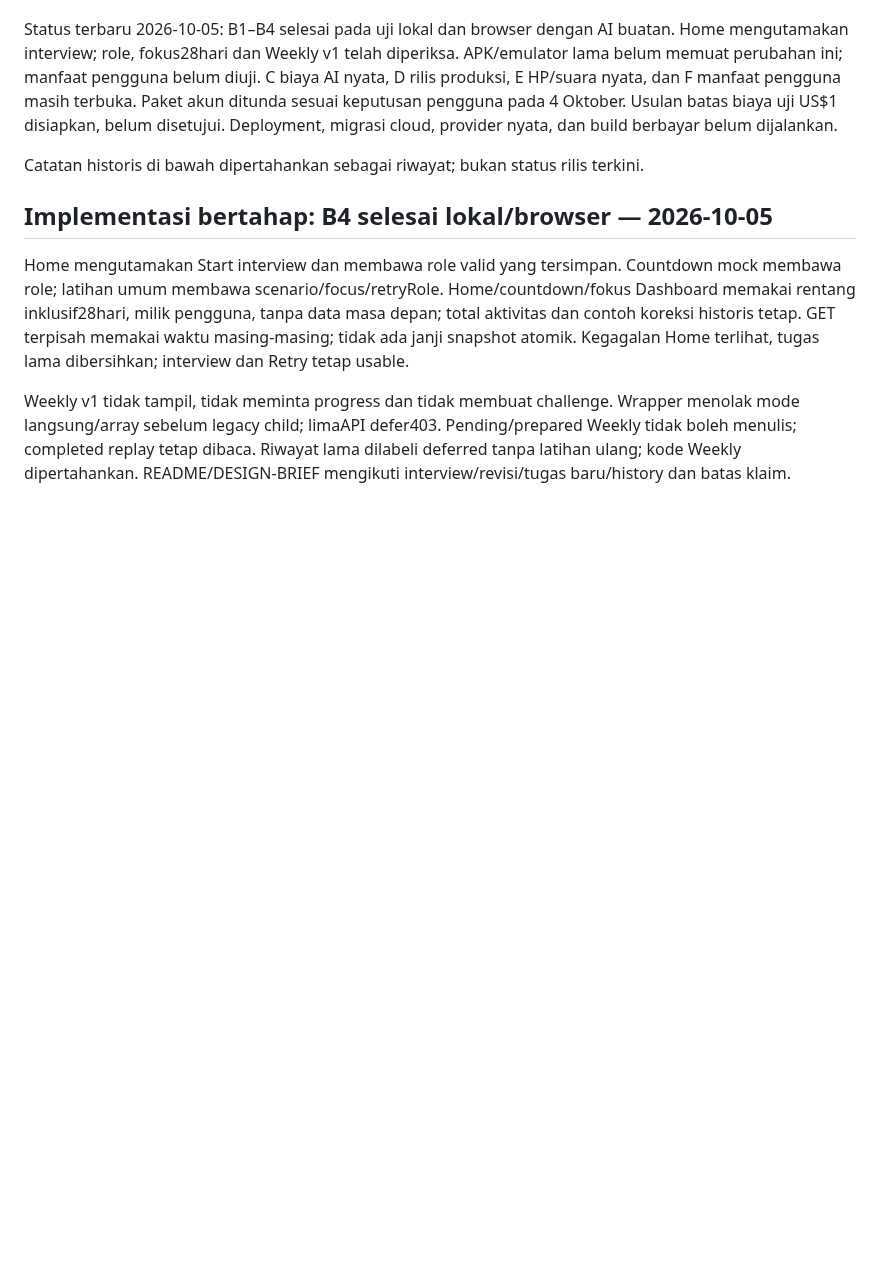
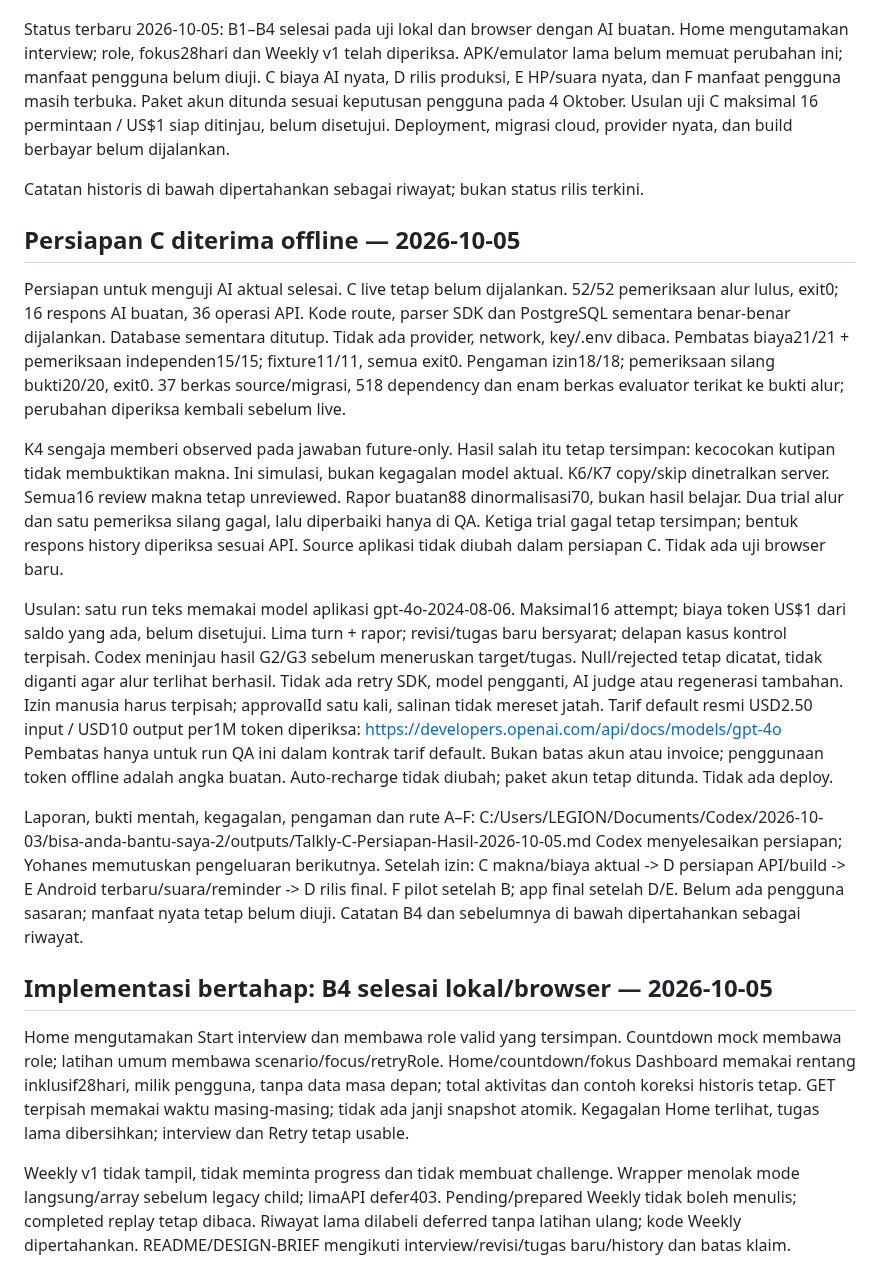
Before and after one commit to lixfeyzen/talkly, a Markdown page: docs/PROJECT-NOTES.md, the part around the change. Drawn GitHub-style; blank space fills up the shorter version.

Commit message:
docs: accept current AI offline preparation

```diff
--- a/docs/PROJECT-NOTES.md
+++ b/docs/PROJECT-NOTES.md
@@ -25,10 +25,50 @@ Home mengutamakan interview; role, fokus28hari dan Weekly v1 telah diperiksa.
 APK/emulator lama belum memuat perubahan ini; manfaat pengguna belum diuji.
 C biaya AI nyata, D rilis produksi, E HP/suara nyata, dan F manfaat pengguna
 masih terbuka. Paket akun ditunda sesuai keputusan pengguna pada 4 Oktober.
-Usulan batas biaya uji US$1 disiapkan, belum disetujui. Deployment, migrasi cloud, provider nyata,
+Usulan uji C maksimal 16 permintaan / US$1 siap ditinjau, belum disetujui. Deployment, migrasi cloud, provider nyata,
 dan build berbayar belum dijalankan.
 
 Catatan historis di bawah dipertahankan sebagai riwayat; bukan status rilis terkini.
+
+## Persiapan C diterima offline — 2026-10-05
+
+Persiapan untuk menguji AI aktual selesai. C live tetap belum dijalankan.
+52/52 pemeriksaan alur lulus, exit0; 16 respons AI buatan, 36 operasi API.
+Kode route, parser SDK dan PostgreSQL sementara benar-benar dijalankan.
+Database sementara ditutup. Tidak ada provider, network, key/.env dibaca.
+Pembatas biaya21/21 + pemeriksaan independen15/15; fixture11/11, semua exit0.
+Pengaman izin18/18; pemeriksaan silang bukti20/20, exit0.
+37 berkas source/migrasi, 518 dependency dan enam berkas evaluator terikat
+ke bukti alur; perubahan diperiksa kembali sebelum live.
+
+K4 sengaja memberi observed pada jawaban future-only. Hasil salah itu tetap
+tersimpan: kecocokan kutipan tidak membuktikan makna. Ini simulasi, bukan
+kegagalan model aktual. K6/K7 copy/skip dinetralkan server. Semua16 review
+makna tetap unreviewed. Rapor buatan88 dinormalisasi70, bukan hasil belajar.
+Dua trial alur dan satu pemeriksa silang gagal, lalu diperbaiki hanya di QA.
+Ketiga trial gagal tetap tersimpan; bentuk respons history diperiksa sesuai API.
+Source aplikasi tidak diubah dalam persiapan C. Tidak ada uji browser baru.
+
+Usulan: satu run teks memakai model aplikasi gpt-4o-2024-08-06.
+Maksimal16 attempt; biaya token US$1 dari saldo yang ada, belum disetujui.
+Lima turn + rapor; revisi/tugas baru bersyarat; delapan kasus kontrol terpisah.
+Codex meninjau hasil G2/G3 sebelum meneruskan target/tugas. Null/rejected
+tetap dicatat, tidak diganti agar alur terlihat berhasil.
+Tidak ada retry SDK, model pengganti, AI judge atau regenerasi tambahan.
+Izin manusia harus terpisah; approvalId satu kali, salinan tidak mereset jatah.
+Tarif default resmi USD2.50 input / USD10 output per1M token diperiksa:
+https://developers.openai.com/api/docs/models/gpt-4o
+Pembatas hanya untuk run QA ini dalam kontrak tarif default. Bukan batas
+akun atau invoice; penggunaan token offline adalah angka buatan.
+Auto-recharge tidak diubah; paket akun tetap ditunda. Tidak ada deploy.
+
+Laporan, bukti mentah, kegagalan, pengaman dan rute A–F:
+C:/Users/LEGION/Documents/Codex/2026-10-03/bisa-anda-bantu-saya-2/outputs/Talkly-C-Persiapan-Hasil-2026-10-05.md
+Codex menyelesaikan persiapan; Yohanes memutuskan pengeluaran berikutnya.
+Setelah izin: C makna/biaya aktual -> D persiapan API/build -> E Android
+terbaru/suara/reminder -> D rilis final. F pilot setelah B; app final setelah
+D/E. Belum ada pengguna sasaran; manfaat nyata tetap belum diuji.
+Catatan B4 dan sebelumnya di bawah dipertahankan sebagai riwayat.
 
 ## Implementasi bertahap: B4 selesai lokal/browser — 2026-10-05
 
```
